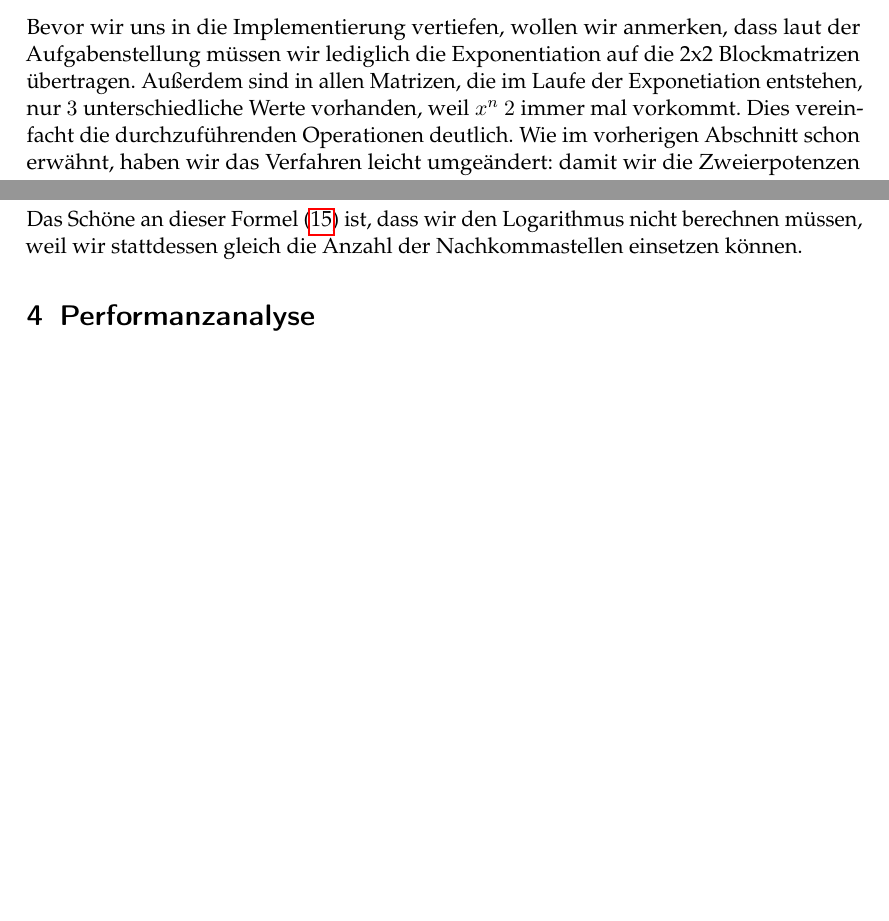
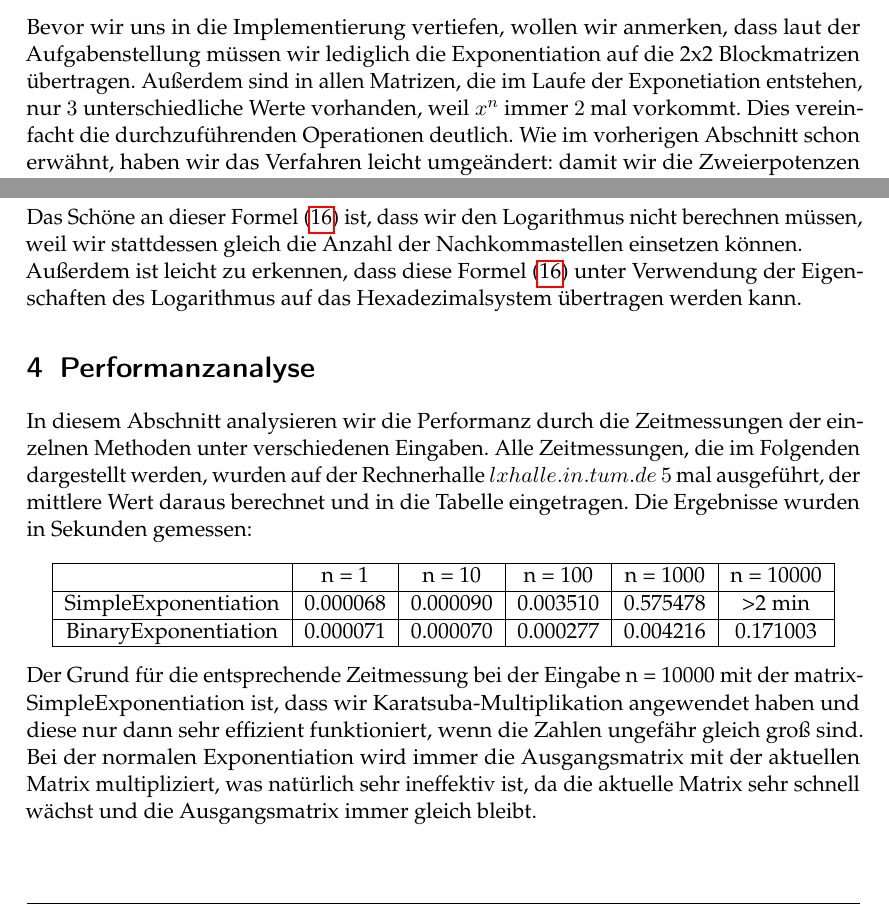
Before and after one commit to nikirovast/long-arithmetic, a LaTeX document (Ausarbeitung/Ausarbeitung.tex): two parts of pages 2 and 4 of 4 before the commit and two parts of pages 2 and 5 of 6 after it, joined at a grey line, cut so that both start at the same text, the shorter picture padded with empty space. Compiled offline with pdfLaTeX.

Commit message:
added information about operations on big numbers

```diff
--- a/Ausarbeitung/Ausarbeitung.tex
+++ b/Ausarbeitung/Ausarbeitung.tex
@@ -54,7 +54,7 @@ Offensichtlich gilt unter anderem:
 \end{equation}
 Daraus ergibt sich, dass die bisher enstandene Zahl mit sich selbst $k$ mal multipliziert wird, wobei $k$ das höchstgesetzte Bit der binären Darstellung von $n$ ist, und falls an der $i$-ten Stelle eine $1$ steht, wird $x^i$ mit dem bisher erreichten Ergebnis multiplziert, ansonsten weiter potenziert bis das letzte Bit abgearbeitet wurde. Am Ende ergibt sich genau das gleiche Ergebnis wie bei der normalen Exponentiation. In unserer Implementierung haben wir dieses Verfahren angepasst, was in folgendem Abschnitt verdeutlicht wird.
 \subsection{Übertragung der schnellen Exponentiation auf Matrizen}%
-Bevor wir uns in die Implementierung vertiefen, wollen wir anmerken, dass laut der Aufgabenstellung müssen wir lediglich die Exponentiation auf die 2x2 Blockmatrizen übertragen. Außerdem sind in allen Matrizen, die im Laufe der Exponetiation entstehen, nur $3$ unterschiedliche Werte vorhanden, weil $x^n$ $2$ immer mal vorkommt. Dies vereinfacht die durchzuführenden Operationen deutlich.
+Bevor wir uns in die Implementierung vertiefen, wollen wir anmerken, dass laut der Aufgabenstellung müssen wir lediglich die Exponentiation auf die 2x2 Blockmatrizen übertragen. Außerdem sind in allen Matrizen, die im Laufe der Exponetiation entstehen, nur $3$ unterschiedliche Werte vorhanden, weil $x^n$ immer $2$ mal vorkommt. Dies vereinfacht die durchzuführenden Operationen deutlich.
 Wie im vorherigen Abschnitt schon erwähnt, haben wir das Verfahren leicht umgeändert: damit wir die Zweierpotenzen nicht speichern müssen, iterieren wir nun vom höchsten Bit ausgehend bis zum ersten. Dabei entspricht jede $1$ an der Bitstelle $i$ einer Quadrierung und Multiplikation direkt danach und jede $0$ lediglich einer Quadrierung. Das höchstgesetze Bit wir dabei übersprungen, da wir mit $x^0$ anfangen und die $1^2 = 1$ ist. Stattdessen wird $x^1$ geschrieben, die Iteration beginnt also erst beim vorletzten Bit.
 Um zu zeigen, dass das angepasste Verfahren das gleiche Ergebnis liefert, nehmen wir als Beispiel $n = 37$. Die Binärdarstellung von $37$ entspricht $100101$. Dann kann man $x^{37}$ als $Q Q QM Q QM$ darstellen wie oben beschrieben. Es gilt:
 \begin{equation}
@@ -138,14 +155,26 @@ n>1+\frac{1}{2}\cdot\log_2{10}\cdot\log_{10}{\frac{1}{\varepsilon}}
 \begin{equation}\label{eq:finalAproximation}
 n = \lceil 1+1.65\cdot\log_{10}{\frac{1}{\varepsilon}}\rceil
 \end{equation}
-Das Schöne an dieser Formel (\ref{eq:finalAproximation}) ist, dass wir den Logarithmus nicht berechnen müssen, weil wir stattdessen gleich die Anzahl der Nachkommastellen einsetzen können.
+Das Schöne an dieser Formel (\ref{eq:finalAproximation}) ist, dass wir den Logarithmus nicht berechnen müssen, weil wir stattdessen gleich die Anzahl der Nachkommastellen einsetzen können.\\
+Außerdem ist leicht zu erkennen, dass diese Formel (\ref{eq:finalAproximation}) unter Verwendung der Eigenschaften des Logarithmus auf das Hexadezimalsystem übertragen werden kann.
 
 
 
 
 \section{Performanzanalyse}
-
-
+In diesem Abschnitt analysieren wir die Performanz durch die Zeitmessungen der einzelnen Methoden unter verschiedenen Eingaben. Alle Zeitmessungen, die im Folgenden dargestellt werden, wurden auf der Rechnerhalle $lxhalle.in.tum.de$ $5$ mal ausgeführt, der mittlere Wert daraus berechnet und in die Tabelle eingetragen. Die Ergebnisse wurden in Sekunden gemessen:
+\begin{center}
+    \begin{tabular}{|c|c|c|c|c|c|c}
+    \hline
+  & n = 1 & n = 10 & n = 100 & n = 1000 & n = 10000 \\
+\hline
+SimpleExponentiation & 0.000068 & 0.000090 & 0.003510 & 0.575478 & >2 min \\
+\hline
+BinaryExponentiation & 0.000071  & 0.000070  & 0.000277 & 0.004216 & 0.171003 \\
+\hline
+    \end{tabular}
+\end{center}
+Der Grund für die entsprechende Zeitmessung bei der Eingabe n = 10000 mit der matrixSimpleExponentiation ist, dass wir Karatsuba-Multiplikation angewendet haben und diese nur dann sehr effizient funktioniert, wenn die Zahlen ungefähr gleich groß sind. Bei der normalen Exponentiation wird immer die Ausgangsmatrix mit der aktuellen Matrix multipliziert, was natürlich sehr ineffektiv ist, da die aktuelle Matrix sehr schnell wächst und die Ausgangsmatrix immer gleich bleibt.
 
 \section{Zusammenfassung und Ausblick}
 
```
Also changed, not shown: Ausarbeitung/Ausarbeitung.tex (23 more changed lines).
